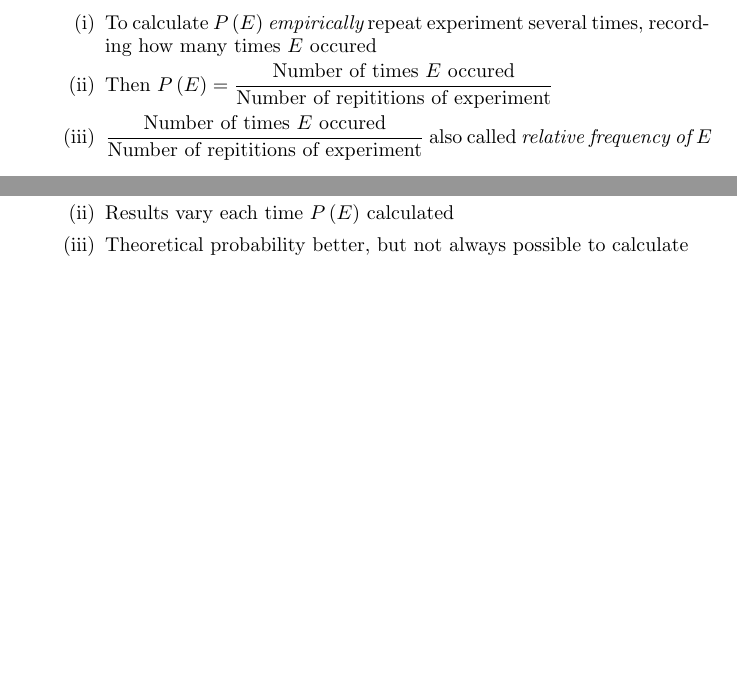
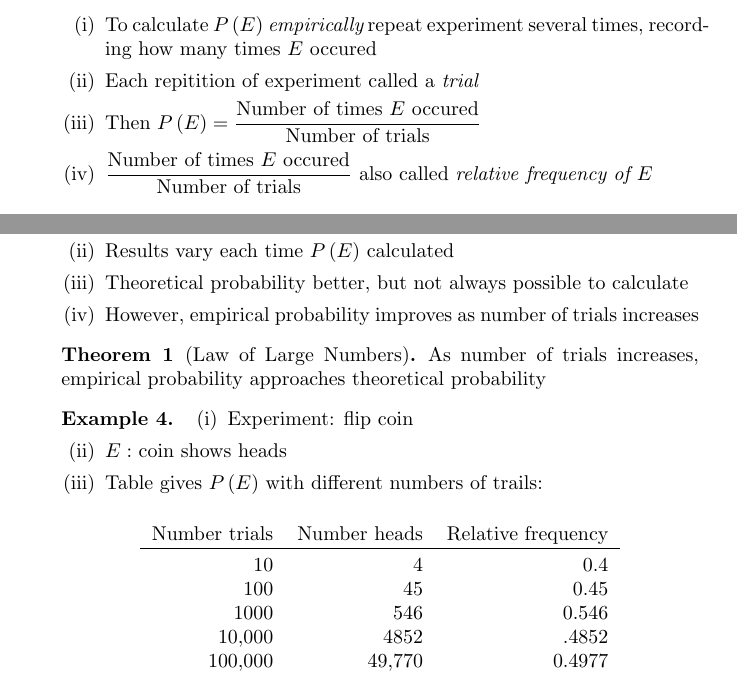
Before and after one commit to marcusjbishop/104, a LaTeX document (1.tex): two parts of pages 2 and 3 of 3, joined at a grey line, cut so that both start at the same text, the shorter picture padded with empty space. Compiled offline with pdfLaTeX.

Commit message:
going home

```diff
--- a/1.tex
+++ b/1.tex
@@ -83,11 +83,12 @@ or {\em empirically}
 \item To calculate $P\left(E\right)$ {\em empirically}
 repeat experiment several times, recording how
 many times $E$ occured
+\item Each repitition of experiment called a {\em trial}
 \item Then $P\left(E\right)=
 \frac{\text{Number of times $E$ occured}}
-{\text{Number of repititions of experiment}}$
+{\text{Number of trials}}$
 \item $\frac{\text{Number of times $E$ occured}}
-{\text{Number of repititions of experiment}}$ also called
+{\text{Number of trials}}$ also called
 {\em relative frequency of~$E$}
 \end{enumerate}
 
@@ -132,8 +133,30 @@ visits Priceline
 \item Empirical probability na\"ive
 \item Results vary each time $P\left(E\right)$ calculated
 \item Theoretical probability better, but not always possible to calculate
+\item However, empirical probability improves
+as number of trials increases
 \end{enumerate}
 \end{remark}
 
+\begin{theorem}[Law of Large Numbers]
+As number of trials increases, empirical probability
+approaches theoretical probability
+\end{theorem}
+
+\begin{example}
+\begin{enumerate}
+\item Experiment: flip coin
+\item $E:$ coin shows heads
+\item Table gives $P\left(E\right)$ with different numbers of trails:
+\end{enumerate}
+\begin{center}\begin{tabular}{rrr}
+Number trials&Number heads&Relative frequency\\\toprule
+10&4&0.4\\
+100&45&0.45\\
+1000&546&0.546\\
+10,000&4852&.4852\\
+100,000&49,770&0.4977
+\end{tabular}\end{center}
+
 \end{enumerate}
 \end{document}
```
